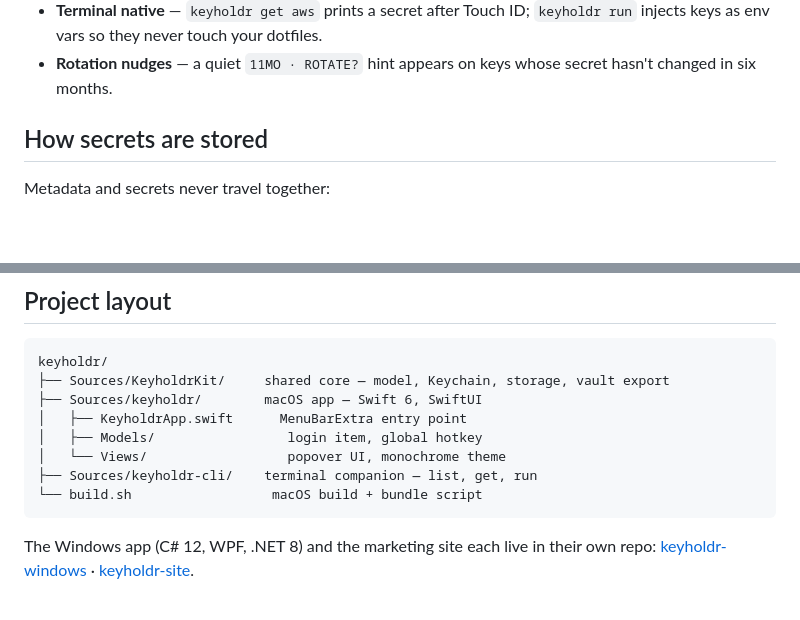
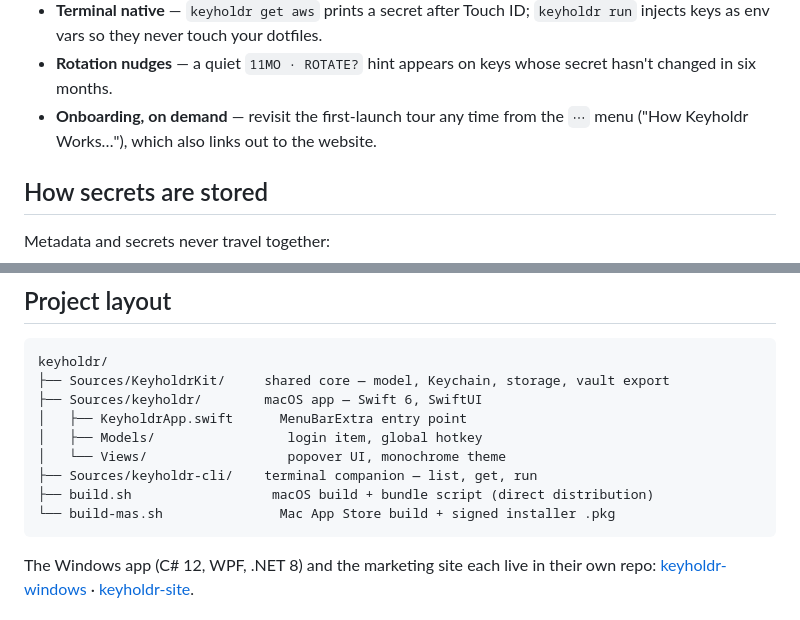
Before and after one commit to OlixIgnacious/keyholdr, a Markdown page: README.md, 2 parts joined by grey strips. Rendered like a GitHub page; blank space fills up the shorter version.

Commit message:
Document onboarding menu and build-mas.sh in README
Reflects the recently added "How Keyholdr Works" / website menu entries
and the new MAS build script in the project layout.

````diff
--- a/README.md
+++ b/README.md
@@ -52,6 +52,7 @@ clipboard, and everything locks itself again.
 - **Moves when you do** — export the vault to a single passphrase-encrypted file (PBKDF2 + AES-GCM) and import it on the new machine.
 - **Terminal native** — `keyholdr get aws` prints a secret after Touch ID; `keyholdr run` injects keys as env vars so they never touch your dotfiles.
 - **Rotation nudges** — a quiet `11MO · ROTATE?` hint appears on keys whose secret hasn't changed in six months.
+- **Onboarding, on demand** — revisit the first-launch tour any time from the `⋯` menu ("How Keyholdr Works…"), which also links out to the website.
 
 ## How secrets are stored
 
@@ -179,7 +180,8 @@ keyholdr/
 │   ├── Models/                 login item, global hotkey
 │   └── Views/                  popover UI, monochrome theme
 ├── Sources/keyholdr-cli/    terminal companion — list, get, run
-└── build.sh                  macOS build + bundle script
+├── build.sh                  macOS build + bundle script (direct distribution)
+└── build-mas.sh               Mac App Store build + signed installer .pkg
 ```
 
 The Windows app (C# 12, WPF, .NET 8) and the marketing site each live in
````
